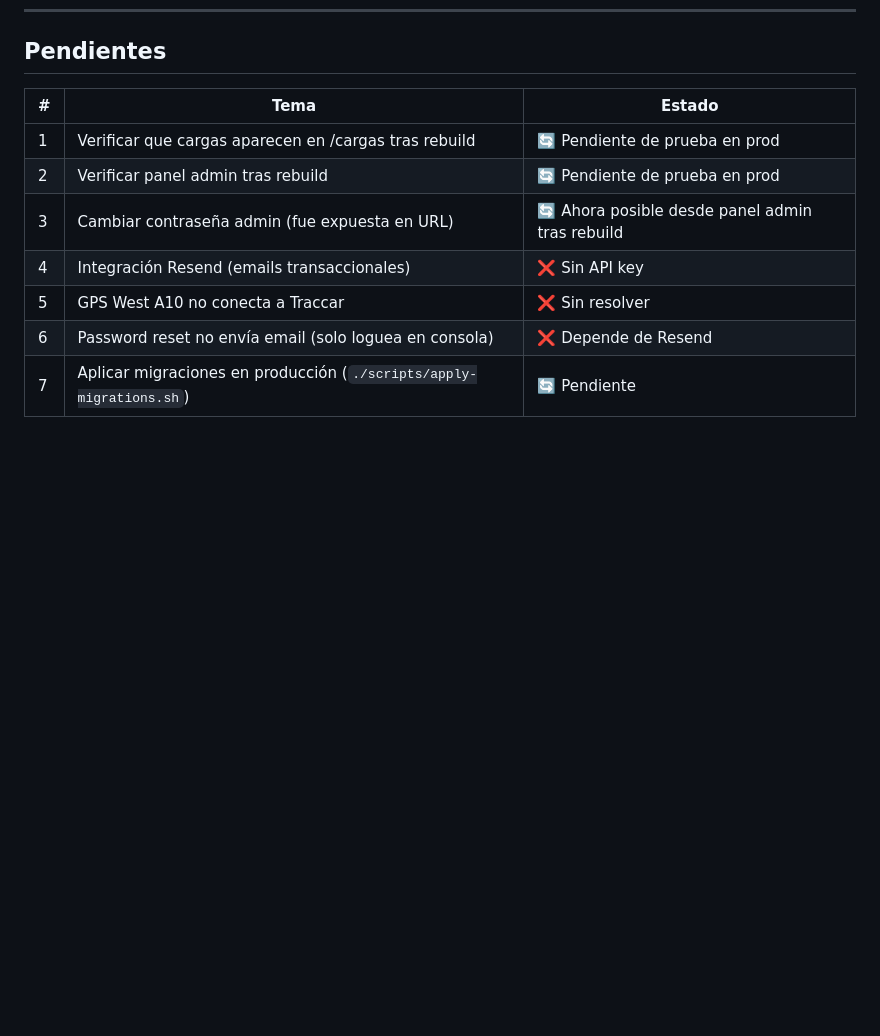
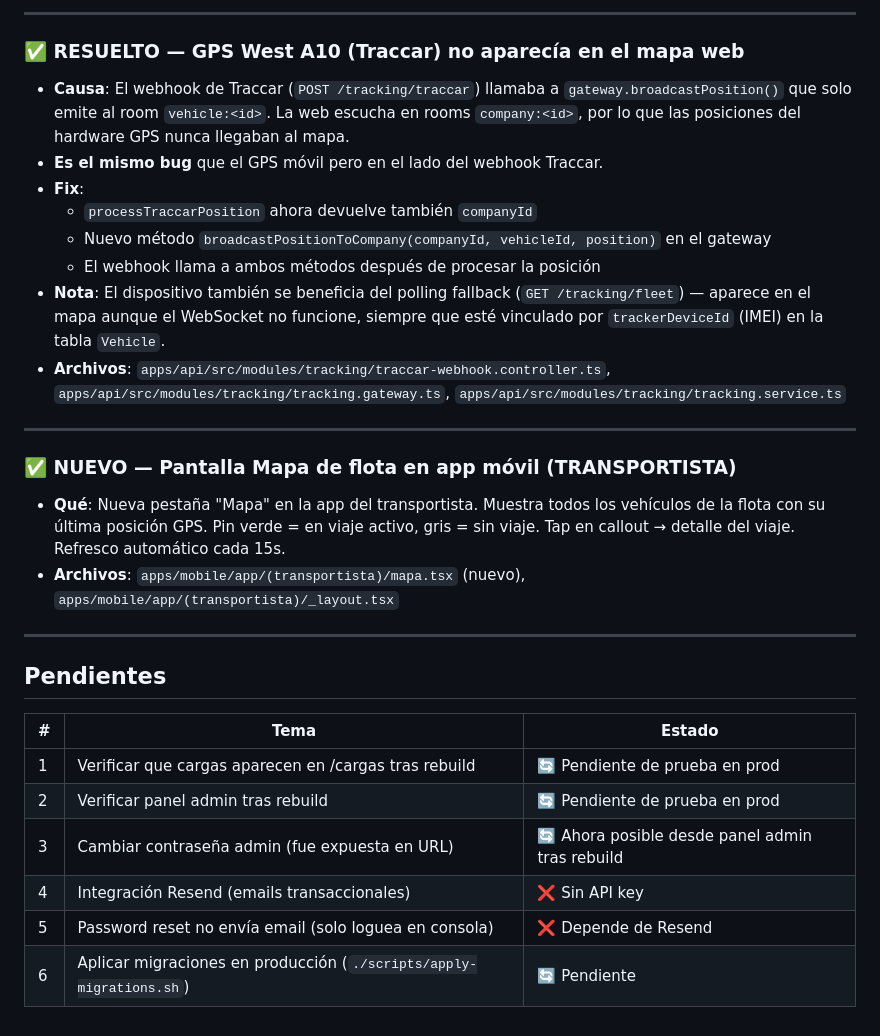
Before and after one commit to joacov7/logiguay, a Markdown page: BITACORA.md, the part around one of its changes. Drawn GitHub-style; blank space fills up the shorter version.

```diff
--- a/BITACORA.md
+++ b/BITACORA.md
@@ -116,3 +166,23 @@
+---
+
+### ✅ RESUELTO — GPS West A10 (Traccar) no aparecía en el mapa web
+- **Causa**: El webhook de Traccar (`POST /tracking/traccar`) llamaba a `gateway.broadcastPosition()` que solo emite al room `vehicle:<id>`. La web escucha en rooms `company:<id>`, por lo que las posiciones del hardware GPS nunca llegaban al mapa.
+- **Es el mismo bug** que el GPS móvil pero en el lado del webhook Traccar.
+- **Fix**:
+  - `processTraccarPosition` ahora devuelve también `companyId`
+  - Nuevo método `broadcastPositionToCompany(companyId, vehicleId, position)` en el gateway
+  - El webhook llama a ambos métodos después de procesar la posición
+- **Nota**: El dispositivo también se beneficia del polling fallback (`GET /tracking/fleet`) — aparece en el mapa aunque el WebSocket no funcione, siempre que esté vinculado por `trackerDeviceId` (IMEI) en la tabla `Vehicle`.
+- **Archivos**: `apps/api/src/modules/tracking/traccar-webhook.controller.ts`, `apps/api/src/modules/tracking/tracking.gateway.ts`, `apps/api/src/modules/tracking/tracking.service.ts`
+
+---
+
+### ✅ NUEVO — Pantalla Mapa de flota en app móvil (TRANSPORTISTA)
+- **Qué**: Nueva pestaña "Mapa" en la app del transportista. Muestra todos los vehículos de la flota con su última posición GPS. Pin verde = en viaje activo, gris = sin viaje. Tap en callout → detalle del viaje. Refresco automático cada 15s.
+- **Archivos**: `apps/mobile/app/(transportista)/mapa.tsx` (nuevo), `apps/mobile/app/(transportista)/_layout.tsx`
+
+---
+
 ## Pendientes
 
 | # | Tema | Estado |
@@ -121,6 +191,5 @@
 | 2 | Verificar panel admin tras rebuild | 🔄 Pendiente de prueba en prod |
 | 3 | Cambiar contraseña admin (fue expuesta en URL) | 🔄 Ahora posible desde panel admin tras rebuild |
 | 4 | Integración Resend (emails transaccionales) | ❌ Sin API key |
-| 5 | GPS West A10 no conecta a Traccar | ❌ Sin resolver |
-| 6 | Password reset no envía email (solo loguea en consola) | ❌ Depende de Resend |
-| 7 | Aplicar migraciones en producción (`./scripts/apply-migrations.sh`) | 🔄 Pendiente |
+| 5 | Password reset no envía email (solo loguea en consola) | ❌ Depende de Resend |
+| 6 | Aplicar migraciones en producción (`./scripts/apply-migrations.sh`) | 🔄 Pendiente |
```
Also changed, not shown: other parts of BITACORA.md (+50 -0 lines).
